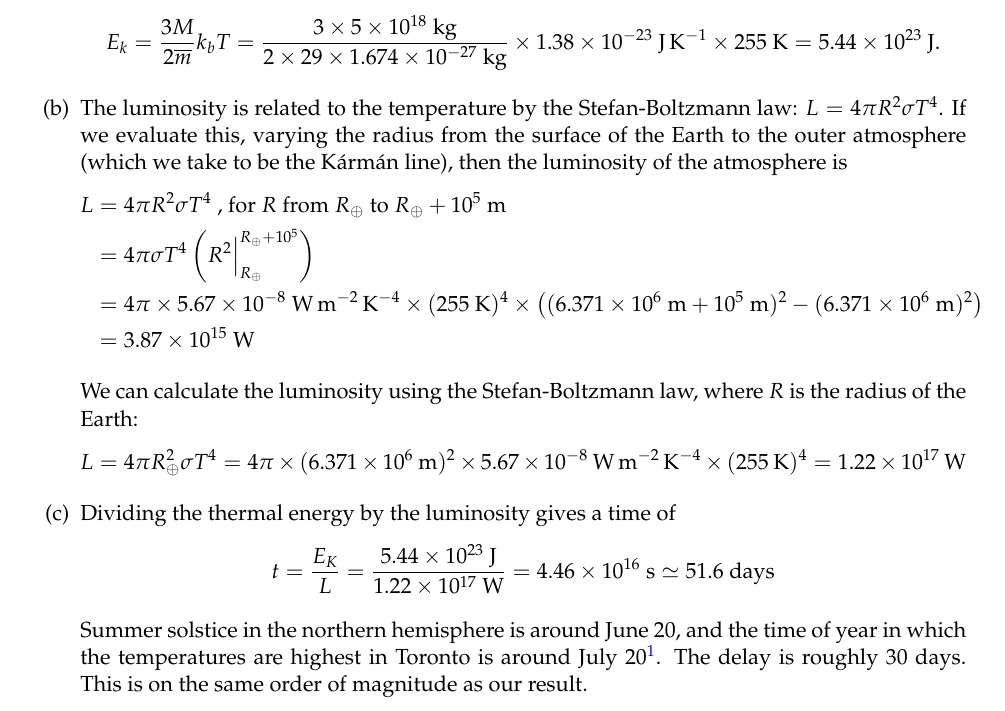
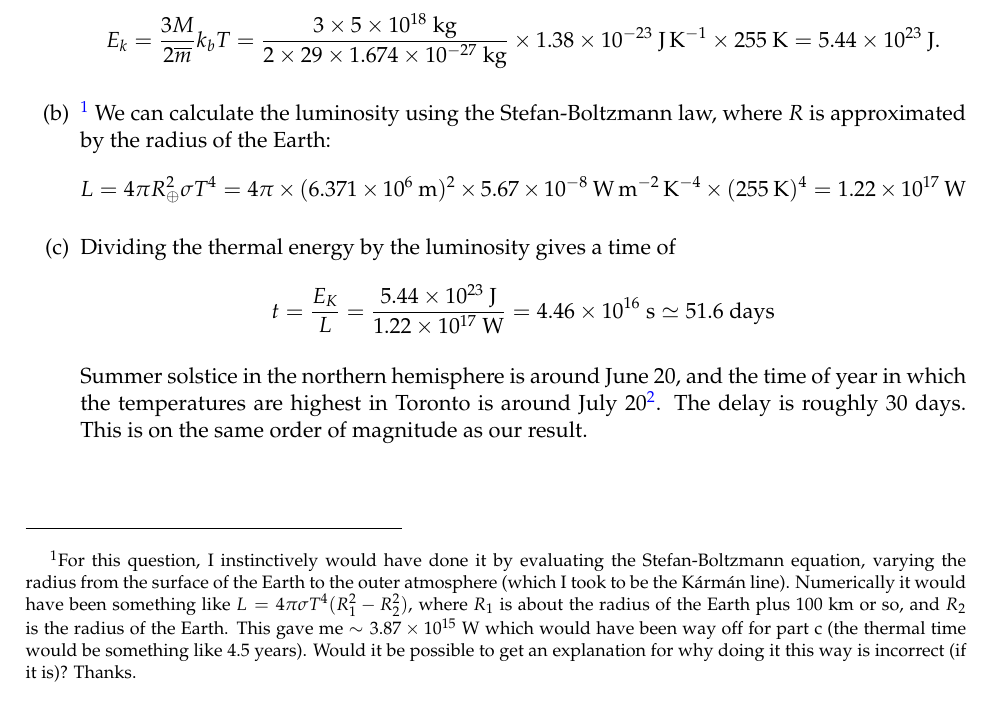
Before and after one commit to al-jshen/AST221, a LaTeX document (a5/a5.tex): part of page 3 of 3, cut so that both start at the same text. The pictures show the PDF file a5/a5.pdf that the author committed with the source.

Commit message:
a5 complete.

```diff
--- a/a5/a5.tex
+++ b/a5/a5.tex
@@ -155,15 +155,7 @@ where $N$ is the number of collisions. Given that a red photon has double the wa
             E_k = \frac{3M}{2\overline{m}}k_bT = \frac{3\times 5\times 10^{18}~{\rm kg}}{2\times 29\times 1.674\times 10^{-27}~{\rm kg}} \times 1.38\times 10^{-23}~{\rm J\,K^{-1}} \times 255~{\rm K} = 5.44\times 10^{23}~{\rm J}.
         \end{align*}
 
-    \item The luminosity is related to the temperature by the Stefan-Boltzmann law: $L = 4\pi R^2 \sigma T^4$. If we evaluate this, varying the radius from the surface of the Earth to the outer atmosphere (which we take to be the K\'arm\'an line), then the luminosity of the atmosphere is
-        \begin{align*}
-            L &= 4 \pi R^2 \sigma T^4~\text{, for $R$ from $R_\oplus$ to $R_\oplus + 10^5~{\rm m}$} \\
-            &= 4\pi \sigma T^4 \left(R^2\Big|_{R_\oplus}^{R_\oplus + 10^5}\right) \\
-            &= 4\pi \times 5.67\times 10^{-8}~{\rm W\,m^{-2}\,K^{-4}} \times (255~{\rm K})^4 \times \left((6.371\times 10^{6}~{\rm m} + 10^{5}~{\rm m})^2 - (6.371\times 10^{6}~{\rm m})^2\right) \\
-            &= 3.87\times 10^{15}~{\rm W}
-        \end{align*}
-
-        We can calculate the luminosity using the Stefan-Boltzmann law, where $R$ is the radius of the Earth:
+    \item \footnote{For this question, I instinctively would have done it by evaluating the Stefan-Boltzmann equation, varying the radius from the surface of the Earth to the outer atmosphere (which I took to be the K\'arm\'an line). Numerically it would have been something like $L = 4\pi \sigma T^4 (R_1^2 - R_2^2)$, where $R_1$ is about the radius of the Earth plus $100~{\rm km}$ or so, and $R_2$ is the radius of the Earth. This gave me $\sim 3.87\times 10^{15}~{\rm W}$ which would have been way off for part c (the thermal time would be something like $4.5~{\rm years}$). Would it be possible to get an explanation for why doing it this way is incorrect (if it is)? Thanks.} We can calculate the luminosity using the Stefan-Boltzmann law, where $R$ is approximated by the radius of the Earth:
         \begin{equation*}
             L &= 4\pi R_\oplus^2 \sigma T^4 \\
             &= 4\pi \times (6.371\times 10^{6}~{\rm m})^2 \times 5.67\times 10^{-8}~{\rm W\,m^{-2}\,K^{-4}}\times (255~{\rm K})^4 \\
```
Also changed, not shown: a5/a5.pdf, a5/a5.tex (4 more changed lines), 4 other files.
